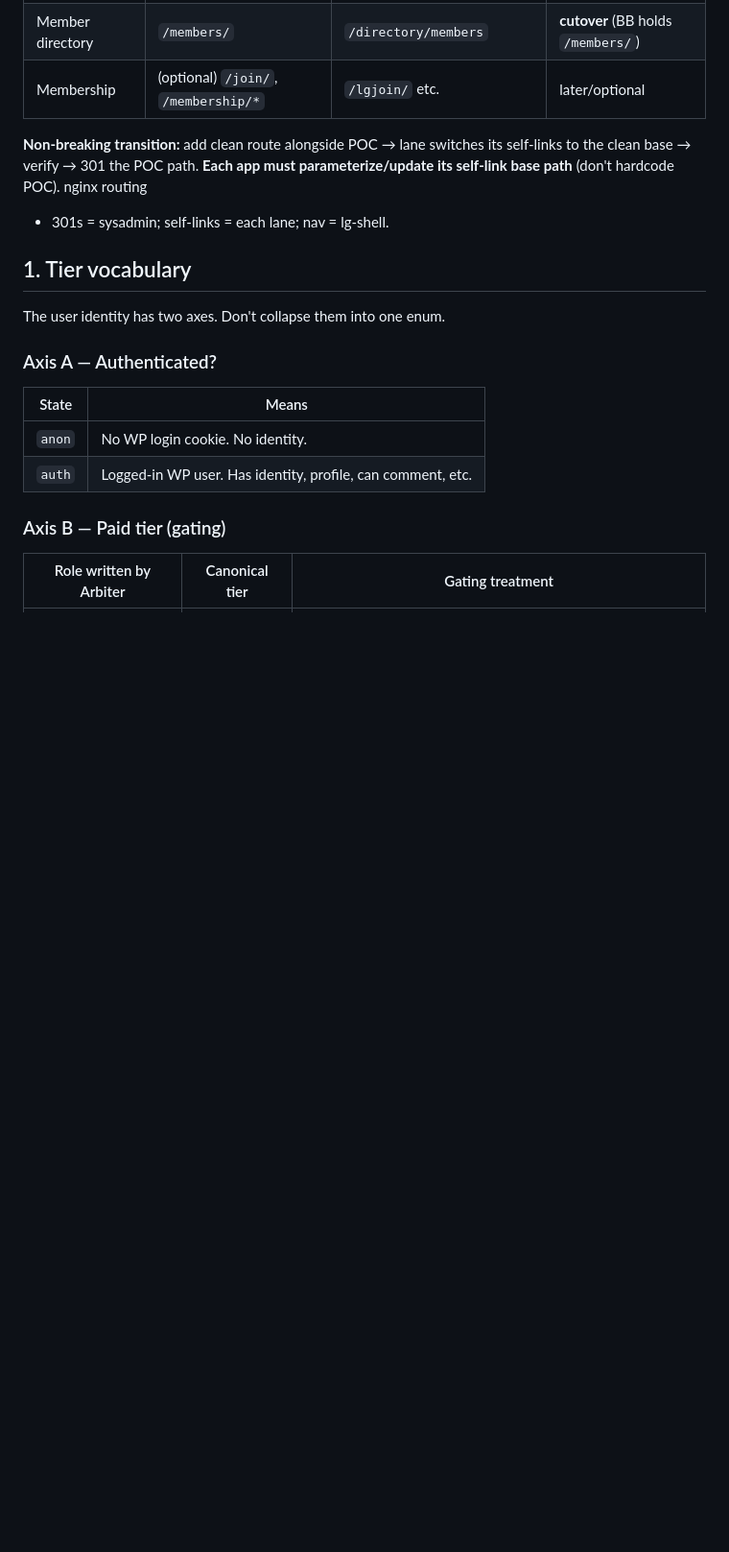
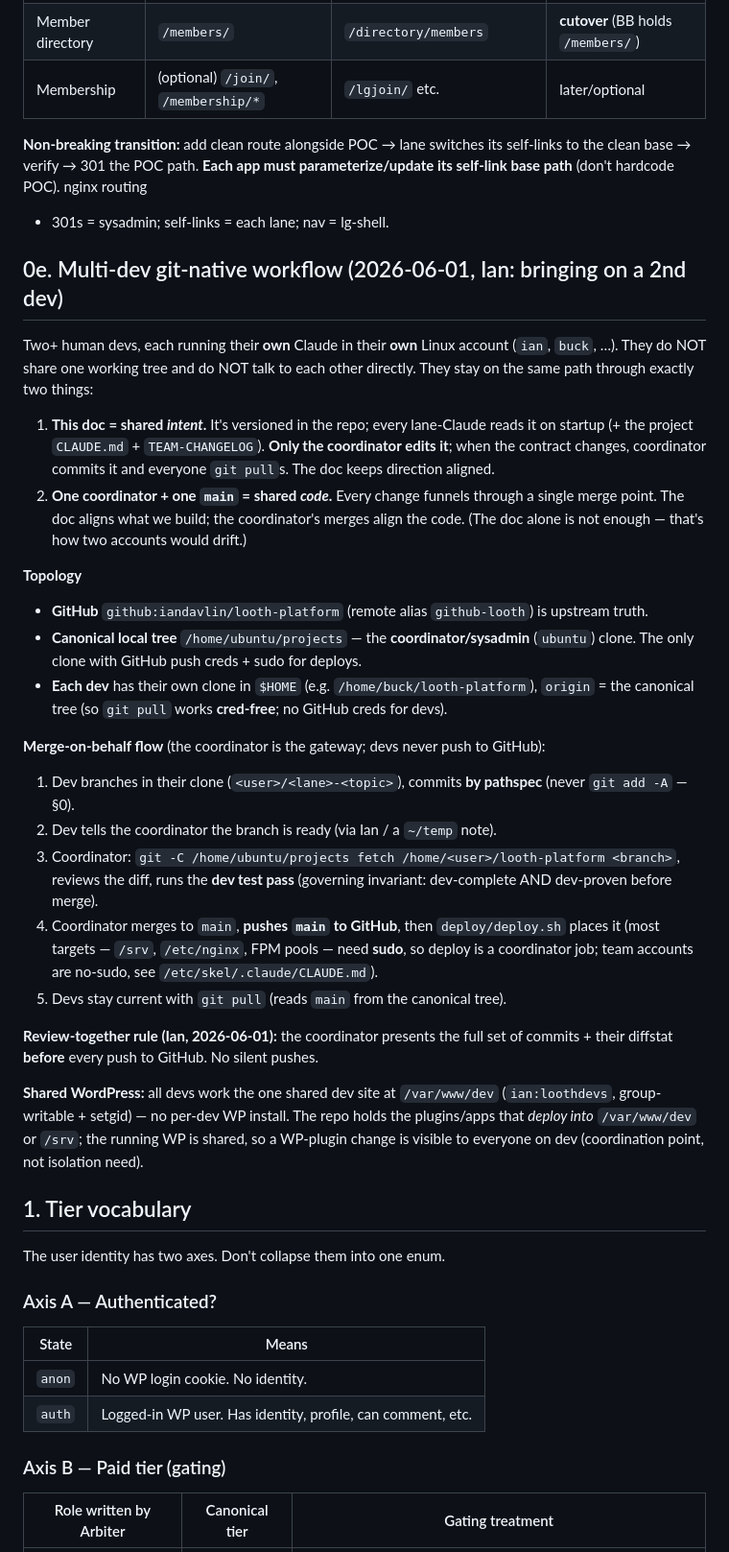
Before and after one commit to iandavlin/looth-platform, a Markdown page: docs/STRANGLER-COORDINATION.md, the part around the change. Shown at 96% size. Drawn GitHub-style; blank space fills up the shorter version.

Commit message:
coord: document multi-dev git-native workflow (§0e) + review-together rule
Bringing on a 2nd dev (buck). Codifies: own-clone-per-dev with the canonical
tree as cred-free origin, coordinator as sole merge/push/deploy gateway,
merge-on-behalf flow, shared dev WordPress (no per-dev install), and the
present-commits-before-every-push rule.

Co-Authored-By: Claude Opus 4.8 (1M context) <noreply@anthropic.com>

```diff
--- a/docs/STRANGLER-COORDINATION.md
+++ b/docs/STRANGLER-COORDINATION.md
@@ -123,6 +123,47 @@ POC URLs retire. Canonical launch paths — every surface builds to these:
 self-links to the clean base → verify → 301 the POC path. **Each app must
 parameterize/update its self-link base path** (don't hardcode POC). nginx routing
 + 301s = sysadmin; self-links = each lane; nav = lg-shell.
+
+## 0e. Multi-dev git-native workflow (2026-06-01, Ian: bringing on a 2nd dev)
+
+Two+ human devs, each running their **own** Claude in their **own** Linux account
+(`ian`, `buck`, …). They do NOT share one working tree and do NOT talk to each
+other directly. They stay on the same path through exactly two things:
+
+1. **This doc = shared *intent*.** It's versioned in the repo; every lane-Claude
+   reads it on startup (+ the project `CLAUDE.md` + `TEAM-CHANGELOG`). **Only the
+   coordinator edits it**; when the contract changes, coordinator commits it and
+   everyone `git pull`s. The doc keeps direction aligned.
+2. **One coordinator + one `main` = shared *code*.** Every change funnels through a
+   single merge point. The doc aligns what we build; the coordinator's merges align
+   the code. (The doc alone is not enough — that's how two accounts would drift.)
+
+**Topology**
+- **GitHub** `github:iandavlin/looth-platform` (remote alias `github-looth`) is upstream truth.
+- **Canonical local tree** `/home/ubuntu/projects` — the **coordinator/sysadmin** (`ubuntu`)
+  clone. The only clone with GitHub push creds + sudo for deploys.
+- **Each dev** has their own clone in `$HOME` (e.g. `/home/buck/looth-platform`), `origin`
+  = the canonical tree (so `git pull` works **cred-free**; no GitHub creds for devs).
+
+**Merge-on-behalf flow** (the coordinator is the gateway; devs never push to GitHub):
+1. Dev branches in their clone (`<user>/<lane>-<topic>`), commits **by pathspec**
+   (never `git add -A` — §0).
+2. Dev tells the coordinator the branch is ready (via Ian / a `~/temp` note).
+3. Coordinator: `git -C /home/ubuntu/projects fetch /home/<user>/looth-platform <branch>`,
+   reviews the diff, runs the **dev test pass** (governing invariant: dev-complete AND
+   dev-proven before merge).
+4. Coordinator merges to `main`, **pushes `main` to GitHub**, then `deploy/deploy.sh`
+   places it (most targets — `/srv`, `/etc/nginx`, FPM pools — need **sudo**, so deploy
+   is a coordinator job; team accounts are no-sudo, see `/etc/skel/.claude/CLAUDE.md`).
+5. Devs stay current with `git pull` (reads `main` from the canonical tree).
+
+**Review-together rule (Ian, 2026-06-01):** the coordinator presents the full set of
+commits + their diffstat **before** every push to GitHub. No silent pushes.
+
+**Shared WordPress:** all devs work the one shared dev site at `/var/www/dev`
+(`ian:loothdevs`, group-writable + setgid) — no per-dev WP install. The repo holds the
+plugins/apps that *deploy into* `/var/www/dev` or `/srv`; the running WP is shared, so a
+WP-plugin change is visible to everyone on dev (coordination point, not isolation need).
 
 ## 1. Tier vocabulary
 
```
